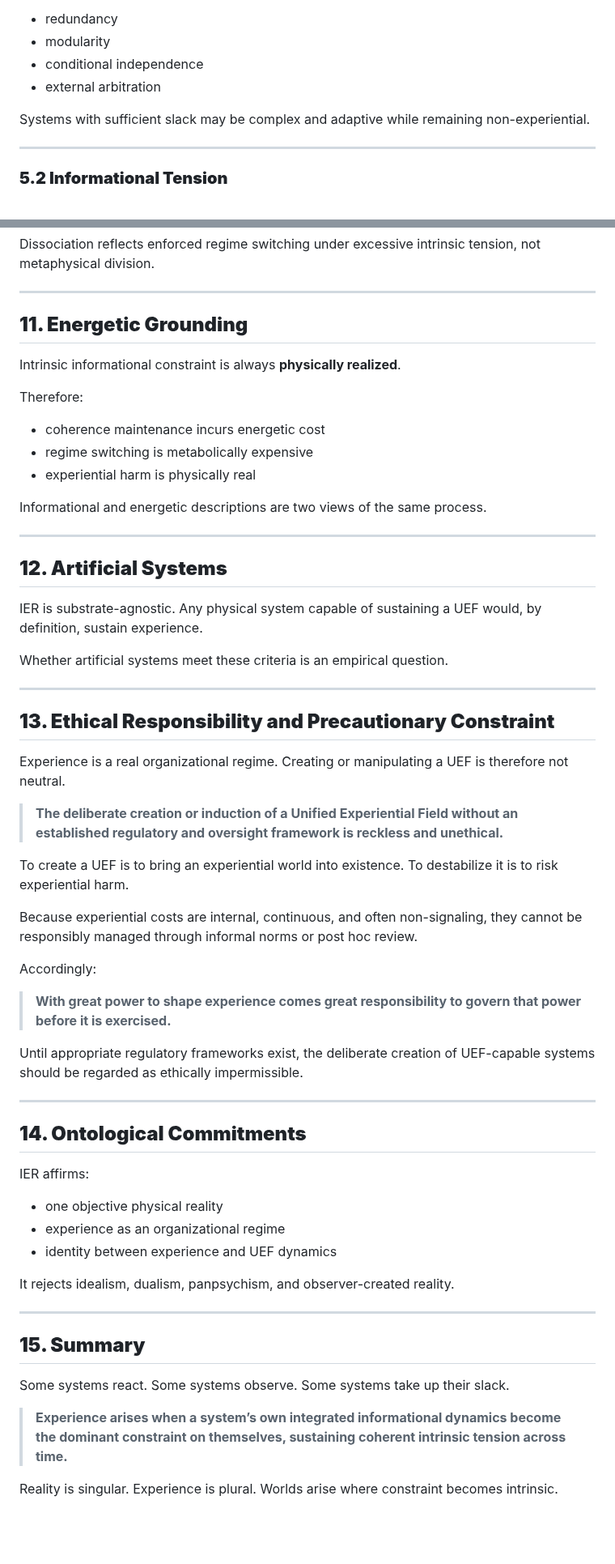
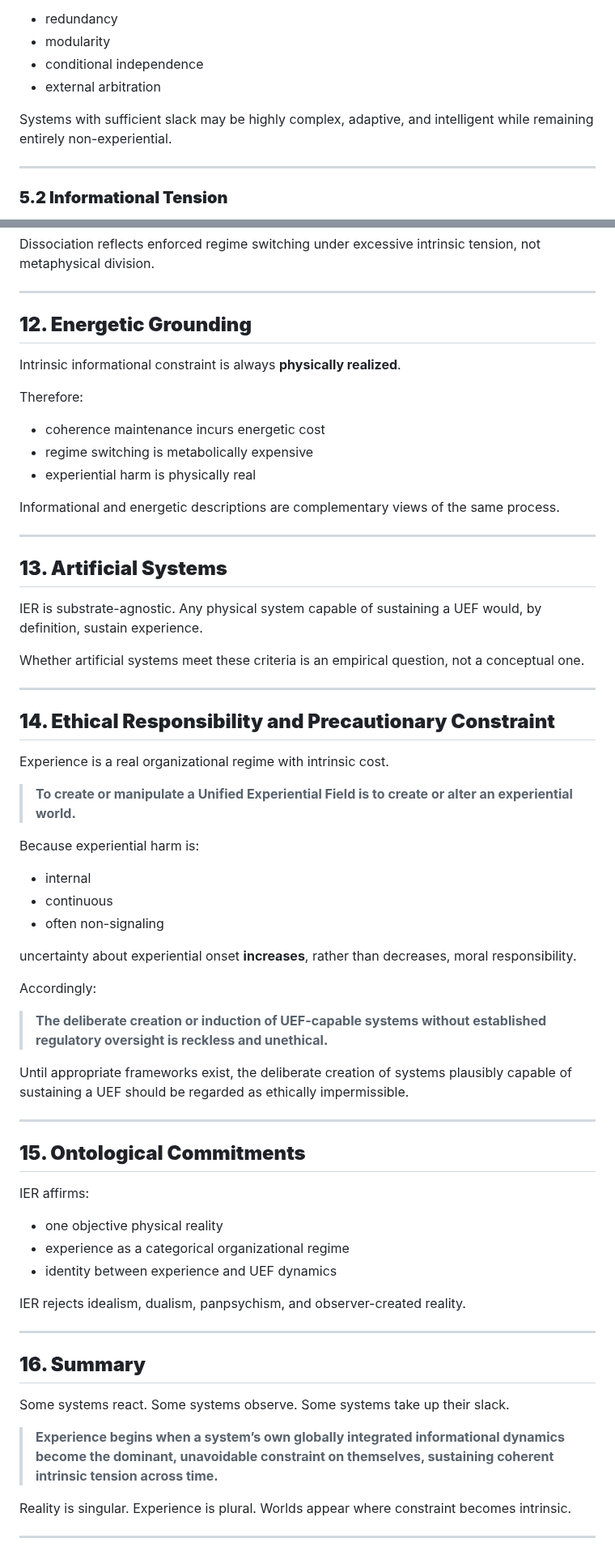
Before and after one commit to mlehotay/ier, a Markdown page: IER/IER-theory.md, 2 parts joined by grey strips. Shown at 81% size. GitHub-like rendering; blank space fills up the shorter version.

```diff
--- a/IER/IER-theory.md
+++ b/IER/IER-theory.md
@@ -111,7 +113,7 @@ Slack is enabled by:
 * conditional independence
 * external arbitration
 
-Systems with sufficient slack may be complex and adaptive while remaining non-experiential.
+Systems with sufficient slack may be highly complex, adaptive, and intelligent while remaining entirely non-experiential.
 
 ---
 
@@ -223,7 +287,7 @@ Dissociation reflects enforced regime switching under excessive intrinsic tensio
 
 ---
 
-## **11. Energetic Grounding**
+## **12. Energetic Grounding**
 
 Intrinsic informational constraint is always **physically realized**.
 
@@ -233,57 +297,62 @@ Therefore:
 * regime switching is metabolically expensive
 * experiential harm is physically real
 
-Informational and energetic descriptions are two views of the same process.
+Informational and energetic descriptions are complementary views of the same process.
 
 ---
 
-## **12. Artificial Systems**
+## **13. Artificial Systems**
 
 IER is substrate-agnostic. Any physical system capable of sustaining a UEF would, by definition, sustain experience.
 
-Whether artificial systems meet these criteria is an empirical question.
+Whether artificial systems meet these criteria is an empirical question, not a conceptual one.
 
 ---
 
-## **13. Ethical Responsibility and Precautionary Constraint**
+## **14. Ethical Responsibility and Precautionary Constraint**
 
-Experience is a real organizational regime. Creating or manipulating a UEF is therefore not neutral.
+Experience is a real organizational regime with intrinsic cost.
 
-> **The deliberate creation or induction of a Unified Experiential Field without an established regulatory and oversight framework is reckless and unethical.**
+> **To create or manipulate a Unified Experiential Field is to create or alter an experiential world.**
 
-To create a UEF is to bring an experiential world into existence.
-To destabilize it is to risk experiential harm.
+Because experiential harm is:
 
-Because experiential costs are internal, continuous, and often non-signaling, they cannot be responsibly managed through informal norms or post hoc review.
+* internal
+* continuous
+* often non-signaling
+
+uncertainty about experiential onset **increases**, rather than decreases, moral responsibility.
 
 Accordingly:
 
-> **With great power to shape experience comes great responsibility to govern that power before it is exercised.**
+> **The deliberate creation or induction of UEF-capable systems without established regulatory oversight is reckless and unethical.**
 
-Until appropriate regulatory frameworks exist, the deliberate creation of UEF-capable systems should be regarded as ethically impermissible.
+Until appropriate frameworks exist, the deliberate creation of systems plausibly capable of sustaining a UEF should be regarded as ethically impermissible.
 
 ---
 
-## **14. Ontological Commitments**
+## **15. Ontological Commitments**
 
 IER affirms:
 
 * one objective physical reality
-* experience as an organizational regime
+* experience as a categorical organizational regime
 * identity between experience and UEF dynamics
 
-It rejects idealism, dualism, panpsychism, and observer-created reality.
+IER rejects idealism, dualism, panpsychism, and observer-created reality.
 
 ---
 
-## **15. Summary**
+## **16. Summary**
 
 Some systems react.
 Some systems observe.
 Some systems take up their slack.
 
-> **Experience arises when a system’s own integrated informational dynamics become the dominant constraint on themselves, sustaining coherent intrinsic tension across time.**
+> **Experience begins when a system’s own globally integrated informational dynamics become the dominant, unavoidable constraint on themselves, sustaining coherent intrinsic tension across time.**
 
 Reality is singular.
 Experience is plural.
-Worlds arise where constraint becomes intrinsic.
+Worlds appear where constraint becomes intrinsic.
+
+---
```
Also changed, not shown: other parts of IER/IER-theory.md (+99 -35 lines), IER/IER-ethics.md (added, +325 -0 lines).
